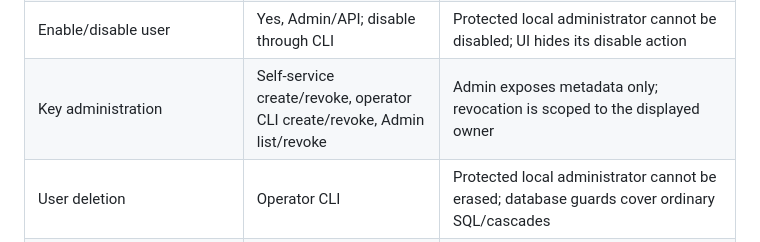
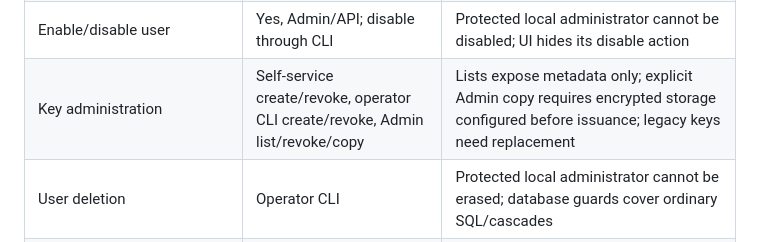
Before and after one commit to arm2arm/open-llm-router, a Markdown page: docs/ADMIN_FEATURE_PLAN.md, the part around the change. Drawn GitHub-style.

```diff
--- a/docs/ADMIN_FEATURE_PLAN.md
+++ b/docs/ADMIN_FEATURE_PLAN.md
@@ -63,7 +63,7 @@ additional evidence that the production pilot in #21 has been completed.
 | Group membership management | Keycloak externally; local memberships in Admin/API (#75) | Assign existing configured groups; sessions end and keys receive updated access; effective models/limits shown |
 | Per-user quota/rate/concurrency overrides | Yes, Admin/API/CLI | Numeric fields plus `strict_quota`, reason/actor/time |
 | Enable/disable user | Yes, Admin/API; disable through CLI | Protected local administrator cannot be disabled; UI hides its disable action |
-| Key administration | Self-service create/revoke, operator CLI create/revoke, Admin list/revoke | Admin exposes metadata only; revocation is scoped to the displayed owner |
+| Key administration | Self-service create/revoke, operator CLI create/revoke, Admin list/revoke/copy | Lists expose metadata only; explicit Admin copy requires encrypted storage configured before issuance; legacy keys need replacement |
 | User deletion | Operator CLI | Protected local administrator cannot be erased; database guards cover ordinary SQL/cascades |
 | Remote compatible backend | Conditional on current native-protocol contract | Origin-only URL, Bearer token, HTTP-200 health probe; not a cloud-provider integration |
 | Provider adapters and provider registry | Partial | Endpoint editor detects OpenAI/Ollama model catalogs; no custom auth headers, base paths, signing, provider registry or shared provider capacity |
```
Also changed, not shown: README.md (+84 -30 lines), docs/images/README.md (added, +36 -0 lines), docs/images/admin-overview.png (added), docs/images/endpoint-editor.png (added), docs/images/portal-usage.png (added), docs/images/sign-in.png (added), 1 other file.
